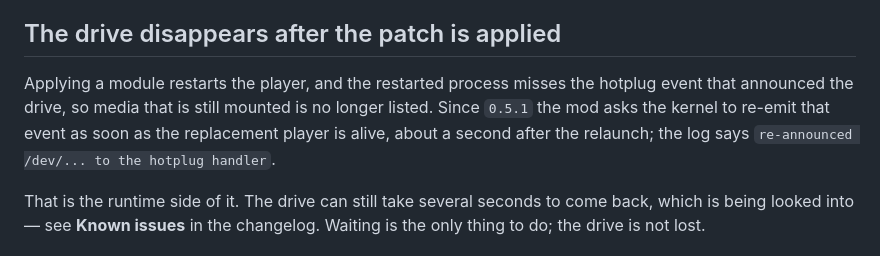
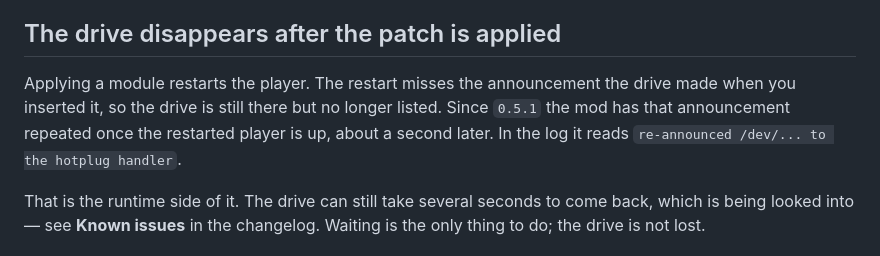
Before and after one commit to Tratosca/rx3-toolkit, a Markdown page: docs/troubleshooting.md, the part around the change. Rendered like a GitHub page.

Commit message:
docs(troubleshooting): describe the symptom, not the kernel

```diff
--- a/docs/troubleshooting.md
+++ b/docs/troubleshooting.md
@@ -37,11 +37,11 @@ ignores. There is no error on the device.
 
 ## The drive disappears after the patch is applied
 
-Applying a module restarts the player, and the restarted process misses the
-hotplug event that announced the drive, so media that is still mounted is no
-longer listed. Since `0.5.1` the mod asks the kernel to re-emit that event as
-soon as the replacement player is alive, about a second after the relaunch; the
-log says `re-announced /dev/... to the hotplug handler`.
+Applying a module restarts the player. The restart misses the announcement the
+drive made when you inserted it, so the drive is still there but no longer
+listed. Since `0.5.1` the mod has that announcement repeated once the restarted
+player is up, about a second later. In the log it reads
+`re-announced /dev/... to the hotplug handler`.
 
 That is the runtime side of it. The drive can still take several seconds to
 come back, which is being looked into — see **Known issues** in the changelog.
```
